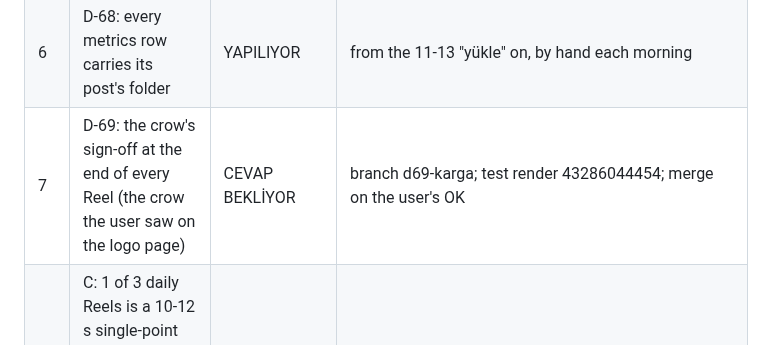
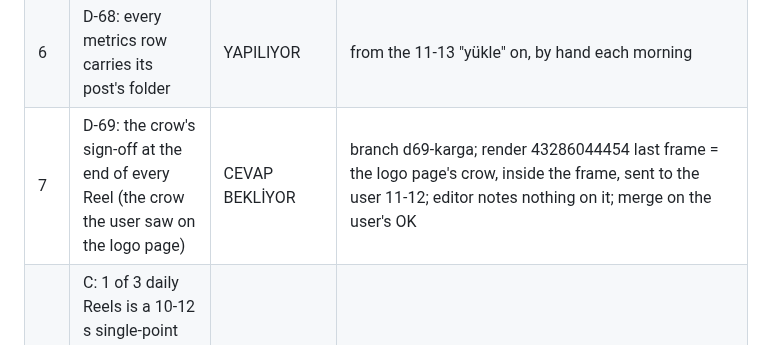
Before and after one commit to mkaya7204/kavar-studio, a Markdown page: COMMITMENTS.md, the part around the change. GitHub-like rendering.

Commit message:
COMMITMENTS #7: the sign-off render shows the logo page's crow (43286044454)
Co-Authored-By: Claude Opus 5.5 <noreply@anthropic.com>
Claude-Session: https://claude.ai/code/session_018RknmuiwZf35gmSbYNHCW2

```diff
--- a/COMMITMENTS.md
+++ b/COMMITMENTS.md
@@ -17,7 +17,7 @@ Status: `DONE` (seen in a run) · `KODDA` (built and tested, not yet seen in pro
 | 4 | D-68: a tool's site is searched once (cache) | KODDA | fewer `tool_site_search` rows in state/claude_usage.jsonl after 11-13 |
 | 5 | D-68: voice.yml learns a new name instead of stopping | KODDA | the next voice.yml run with a new name |
 | 6 | D-68: every metrics row carries its post's folder | YAPILIYOR | from the 11-13 "yükle" on, by hand each morning |
-| 7 | D-69: the crow's sign-off at the end of every Reel (the crow the user saw on the logo page) | CEVAP BEKLİYOR | branch d69-karga; test render 43286044454; merge on the user's OK |
+| 7 | D-69: the crow's sign-off at the end of every Reel (the crow the user saw on the logo page) | CEVAP BEKLİYOR | branch d69-karga; render 43286044454 last frame = the logo page's crow, inside the frame, sent to the user 11-12; editor notes nothing on it; merge on the user's OK |
 | 8 | C: 1 of 3 daily Reels is a 10-12 s single-point Reel, marked "KISA", named in every report, compared after a week | BAŞLAMADI | user approved 11-12 |
 | 9 | D: 18:00 = a saveable guide carousel (a known AI product's feature, step by step), not news | BAŞLAMADI | user approved 11-12 (D-31's never-built guide carousel) |
 | 10 | Plan 1: the writer gets the page text + what the proof picture shows + a required "angle" | BAŞLAMADI | plan https://claude.ai/artifact/8nuzgbgVwnEzCJ1t1cTnMN |
```
